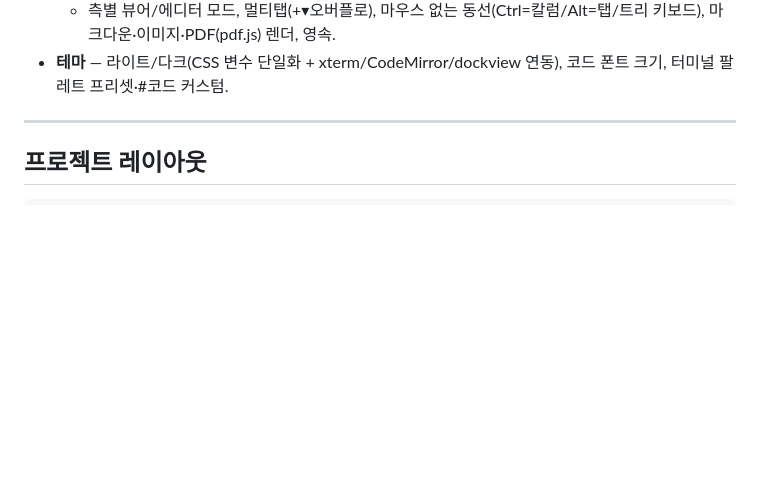
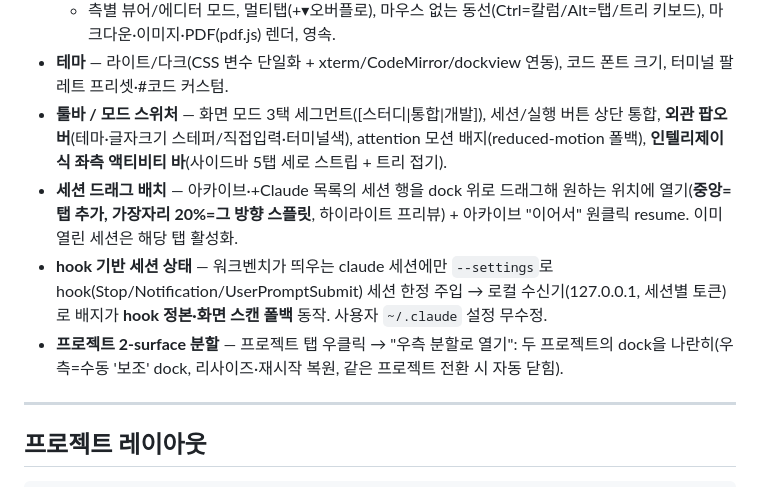
Before and after one commit to junhyeong9812/claude-workbench, a Markdown page: README.md, the part around the change. Drawn GitHub-style; blank space fills up the shorter version.

Commit message:
docs(readme): 툴바 리디자인·세션 드래그 배치·hook 상태·2-surface 분할 반영

```diff
--- a/README.md
+++ b/README.md
@@ -23,6 +23,10 @@
 - **스터디 모드** — 두 폴더를 좌우로 동시 탐색/비교: `[좌SB][좌뷰어][우뷰어][우SB]` + 하단 단일 Claude 세션(질문·고민 기록).
   - 측별 뷰어/에디터 모드, 멀티탭(+▾오버플로), 마우스 없는 동선(Ctrl=칼럼/Alt=탭/트리 키보드), 마크다운·이미지·PDF(pdf.js) 렌더, 영속.
 - **테마** — 라이트/다크(CSS 변수 단일화 + xterm/CodeMirror/dockview 연동), 코드 폰트 크기, 터미널 팔레트 프리셋·#코드 커스텀.
+- **툴바 / 모드 스위처** — 화면 모드 3택 세그먼트([스터디|통합|개발]), 세션/실행 버튼 상단 통합, **외관 팝오버**(테마·글자크기 스테퍼/직접입력·터미널색), attention 모션 배지(reduced-motion 폴백), **인텔리제이식 좌측 액티비티 바**(사이드바 5탭 세로 스트립 + 트리 접기).
+- **세션 드래그 배치** — 아카이브·+Claude 목록의 세션 행을 dock 위로 드래그해 원하는 위치에 열기(**중앙=탭 추가, 가장자리 20%=그 방향 스플릿**, 하이라이트 프리뷰) + 아카이브 "이어서" 원클릭 resume. 이미 열린 세션은 해당 탭 활성화.
+- **hook 기반 세션 상태** — 워크벤치가 띄우는 claude 세션에만 `--settings`로 hook(Stop/Notification/UserPromptSubmit) 세션 한정 주입 → 로컬 수신기(127.0.0.1, 세션별 토큰)로 배지가 **hook 정본·화면 스캔 폴백** 동작. 사용자 `~/.claude` 설정 무수정.
+- **프로젝트 2-surface 분할** — 프로젝트 탭 우클릭 → "우측 분할로 열기": 두 프로젝트의 dock을 나란히(우측=수동 '보조' dock, 리사이즈·재시작 복원, 같은 프로젝트 전환 시 자동 닫힘).
 
 ---
 
```
